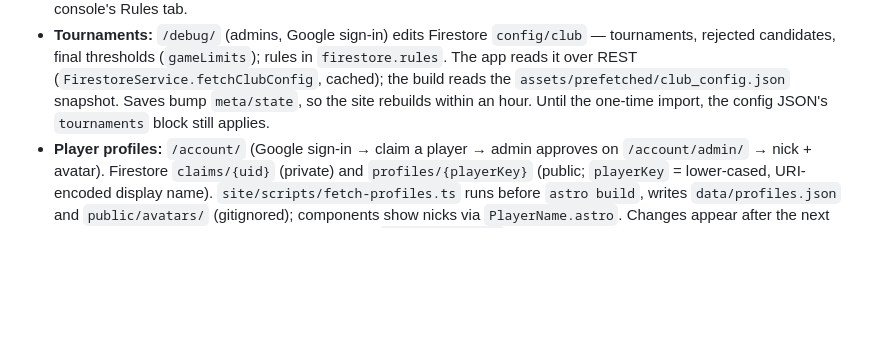
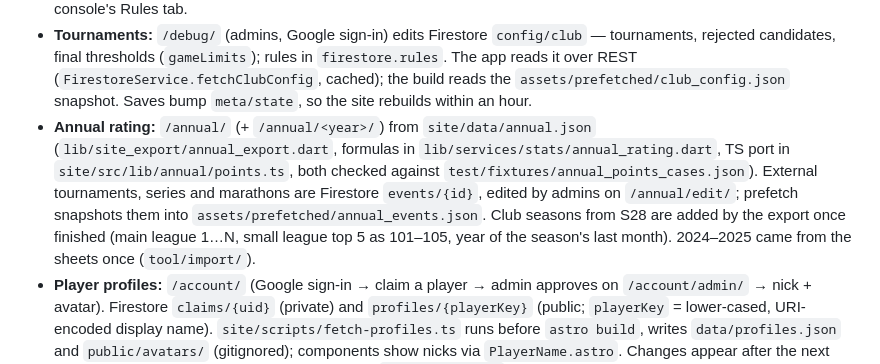
Before and after one commit to Seezov/FamilyMafiaApp, a Markdown page: CLAUDE.md, the part around the change. Rendered like a GitHub page; blank space fills up the shorter version.

Commit message:
docs: annual rating
Co-Authored-By: Claude Opus 5.5 (1M context) <noreply@anthropic.com>
Claude-Session: https://claude.ai/code/session_01Md1aToVB8fxFCxrPyMYUbm

```diff
--- a/CLAUDE.md
+++ b/CLAUDE.md
@@ -111,7 +111,14 @@ default branch.
   rejected candidates, final thresholds (`gameLimits`); rules in `firestore.rules`. The app reads it
   over REST (`FirestoreService.fetchClubConfig`, cached); the build reads the
   `assets/prefetched/club_config.json` snapshot. Saves bump `meta/state`, so the site rebuilds within
-  an hour. Until the one-time import, the config JSON's `tournaments` block still applies.
+  an hour.
+- **Annual rating:** `/annual/` (+ `/annual/<year>/`) from `site/data/annual.json`
+  (`lib/site_export/annual_export.dart`, formulas in `lib/services/stats/annual_rating.dart`, TS port in
+  `site/src/lib/annual/points.ts`, both checked against `test/fixtures/annual_points_cases.json`). External
+  tournaments, series and marathons are Firestore `events/{id}`, edited by admins on `/annual/edit/`;
+  prefetch snapshots them into `assets/prefetched/annual_events.json`. Club seasons from S28 are added by
+  the export once finished (main league 1…N, small league top 5 as 101–105, year of the season's last month).
+  2024–2025 came from the sheets once (`tool/import/`).
 - **Player profiles:** `/account/` (Google sign-in → claim a player → admin approves on
   `/account/admin/` → nick + avatar). Firestore `claims/{uid}` (private) and
   `profiles/{playerKey}` (public; `playerKey` = lower-cased, URI-encoded display name).
```
